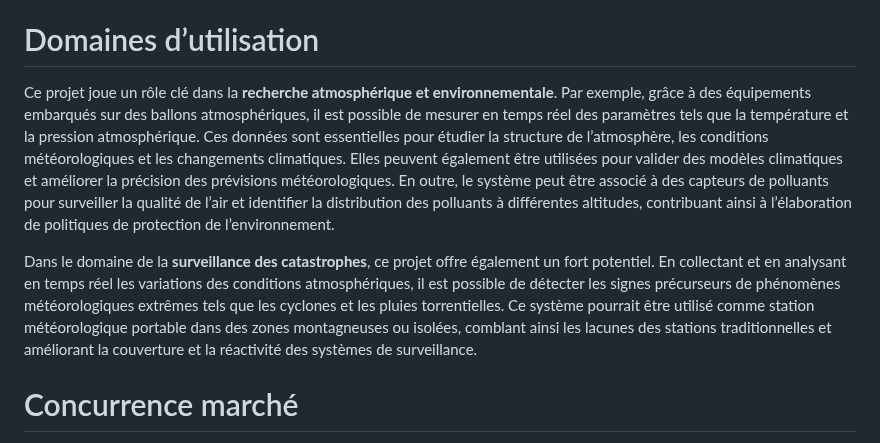
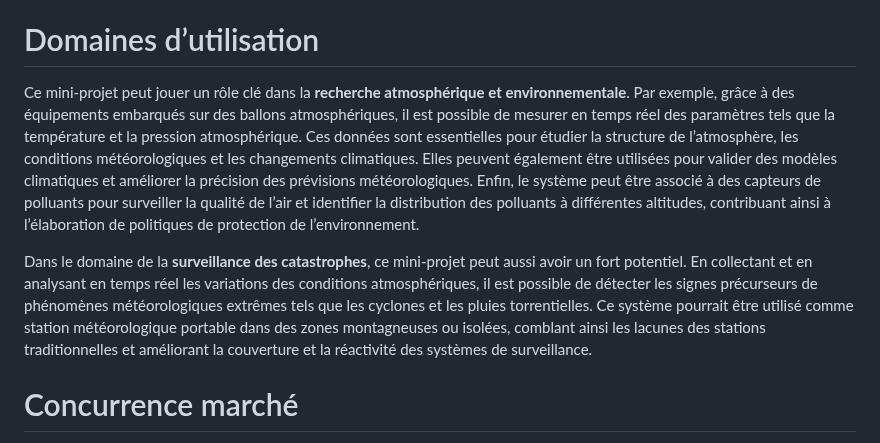
Before and after one commit to iese5-iot-2425-FTD-GNSS/docs, a Markdown page: Rapport.md, the part around the change. Rendered like a GitHub page.

```diff
--- a/Rapport.md
+++ b/Rapport.md
@@ -9,9 +9,9 @@ Les données générées par les capteurs seront envoyées via le module LoRa de
 <p align="center"><em>Figure 1: Schéma explicatif</em></p>
 
 # Domaines d’utilisation
-Ce projet joue un rôle clé dans la **recherche atmosphérique et environnementale**. Par exemple, grâce à des équipements embarqués sur des ballons atmosphériques, il est possible de mesurer en temps réel des paramètres tels que la température et la pression atmosphérique. Ces données sont essentielles pour étudier la structure de l’atmosphère, les conditions météorologiques et les changements climatiques. Elles peuvent également être utilisées pour valider des modèles climatiques et améliorer la précision des prévisions météorologiques. En outre, le système peut être associé à des capteurs de polluants pour surveiller la qualité de l’air et identifier la distribution des polluants à différentes altitudes, contribuant ainsi à l’élaboration de politiques de protection de l’environnement.
+Ce mini-projet peut jouer un rôle clé dans la **recherche atmosphérique et environnementale**. Par exemple, grâce à des équipements embarqués sur des ballons atmosphériques, il est possible de mesurer en temps réel des paramètres tels que la température et la pression atmosphérique. Ces données sont essentielles pour étudier la structure de l’atmosphère, les conditions météorologiques et les changements climatiques. Elles peuvent également être utilisées pour valider des modèles climatiques et améliorer la précision des prévisions météorologiques. Enfin, le système peut être associé à des capteurs de polluants pour surveiller la qualité de l’air et identifier la distribution des polluants à différentes altitudes, contribuant ainsi à l’élaboration de politiques de protection de l’environnement.
 
-Dans le domaine de la **surveillance des catastrophes**, ce projet offre également un fort potentiel. En collectant et en analysant en temps réel les variations des conditions atmosphériques, il est possible de détecter les signes précurseurs de phénomènes météorologiques extrêmes tels que les cyclones et les pluies torrentielles. Ce système pourrait être utilisé comme station météorologique portable dans des zones montagneuses ou isolées, comblant ainsi les lacunes des stations traditionnelles et améliorant la couverture et la réactivité des systèmes de surveillance.
+Dans le domaine de la **surveillance des catastrophes**, ce mini-projet peut aussi avoir un fort potentiel. En collectant et en analysant en temps réel les variations des conditions atmosphériques, il est possible de détecter les signes précurseurs de phénomènes météorologiques extrêmes tels que les cyclones et les pluies torrentielles. Ce système pourrait être utilisé comme station météorologique portable dans des zones montagneuses ou isolées, comblant ainsi les lacunes des stations traditionnelles et améliorant la couverture et la réactivité des systèmes de surveillance.
 
 # Concurrence marché
 Le marché des solutions IoT dédiées à la collecte, la transmission et l’analyse des données environnementales est en pleine croissance, avec de nombreux acteurs proposant des technologies similaires à celles utilisées dans ce projet.
```
